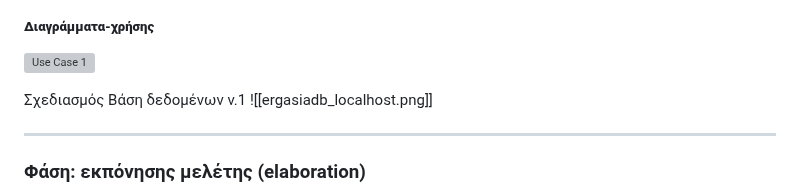
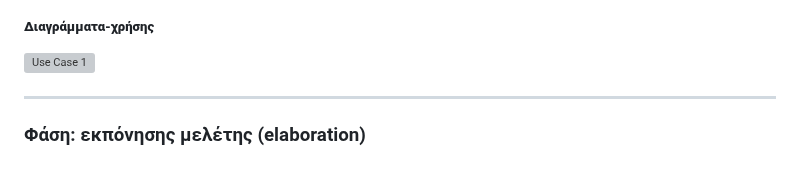
Before and after one commit to yixiatros/ergasia_omadas_5, a Markdown page: Documentation_soft_dev_2022-2023.md, the part around the change. Rendered like a GitHub page; blank space fills up the shorter version; grey boxes are pictures that could not be loaded.

```diff
--- a/Documentation_soft_dev_2022-2023.md
+++ b/Documentation_soft_dev_2022-2023.md
@@ -183,10 +183,6 @@
 ![Use Case 1](https://github.com/yixiatros/ergasia_omadas_5/assets/26073247/d260e74a-3af6-4d61-a0fa-c85e6d65fccb)
 
 
-
-Σχεδιασμός Βάση δεδομένων v.1
-![[ergasiadb_localhost.png]]
-
 ---
 ### Φάση: εκπόνησης μελέτης (elaboration)
 - Ανάλυση-Σχεδιασμός
```
